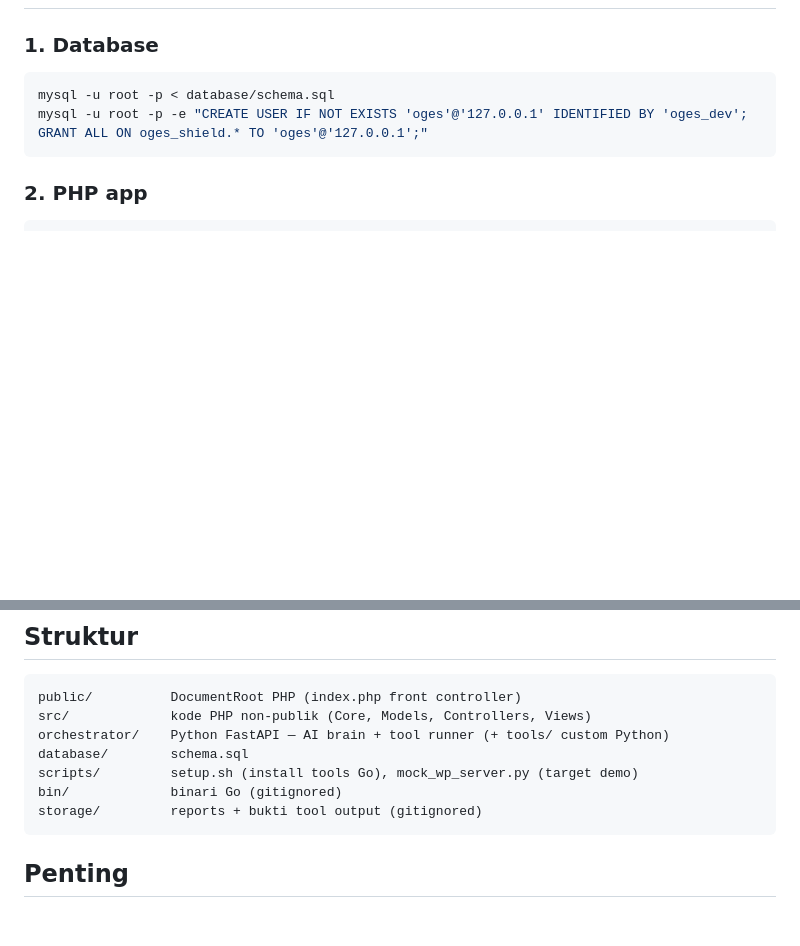
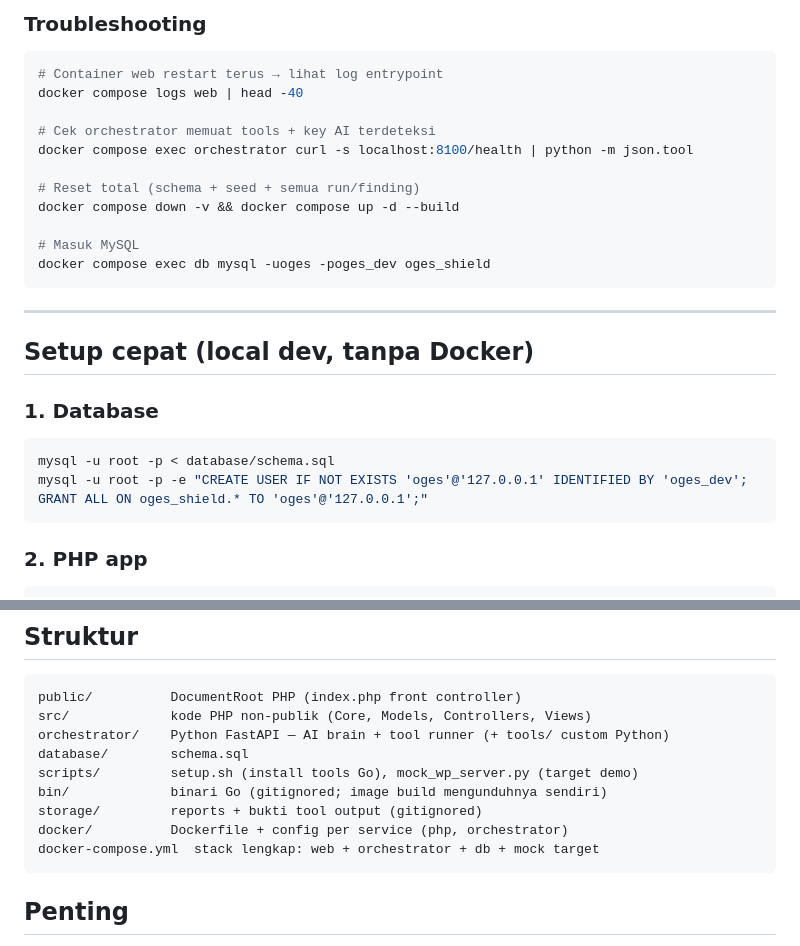
Before and after one commit to phenomu/OGES-SHIELD, a Markdown page: README.md, 2 parts joined by grey strips. Drawn GitHub-style; blank space fills up the shorter version.

Commit message:
docs: add docker quickstart and troubleshooting

````diff
--- a/README.md
+++ b/README.md
@@ -20,3 +102,22 @@ berikutnya — sampai workflow selesai dan menghasilkan `report.pdf`.
+### Troubleshooting
+
+```bash
+# Container web restart terus → lihat log entrypoint
+docker compose logs web | head -40
+
+# Cek orchestrator memuat tools + key AI terdeteksi
+docker compose exec orchestrator curl -s localhost:8100/health | python -m json.tool
+
+# Reset total (schema + seed + semua run/finding)
+docker compose down -v && docker compose up -d --build
+
+# Masuk MySQL
+docker compose exec db mysql -uoges -poges_dev oges_shield
+```
+
+---
+
+## Setup cepat (local dev, tanpa Docker)
 
 ### 1. Database
 
@@ -88,8 +189,10 @@ src/             kode PHP non-publik (Core, Models, Controllers, Views)
 orchestrator/    Python FastAPI — AI brain + tool runner (+ tools/ custom Python)
 database/        schema.sql
 scripts/         setup.sh (install tools Go), mock_wp_server.py (target demo)
-bin/             binari Go (gitignored)
+bin/             binari Go (gitignored; image build mengunduhnya sendiri)
 storage/         reports + bukti tool output (gitignored)
+docker/          Dockerfile + config per service (php, orchestrator)
+docker-compose.yml  stack lengkap: web + orchestrator + db + mock target
 ```
 
 ## Penting
````
Also changed, not shown: other parts of README.md (+83 -1 lines).
